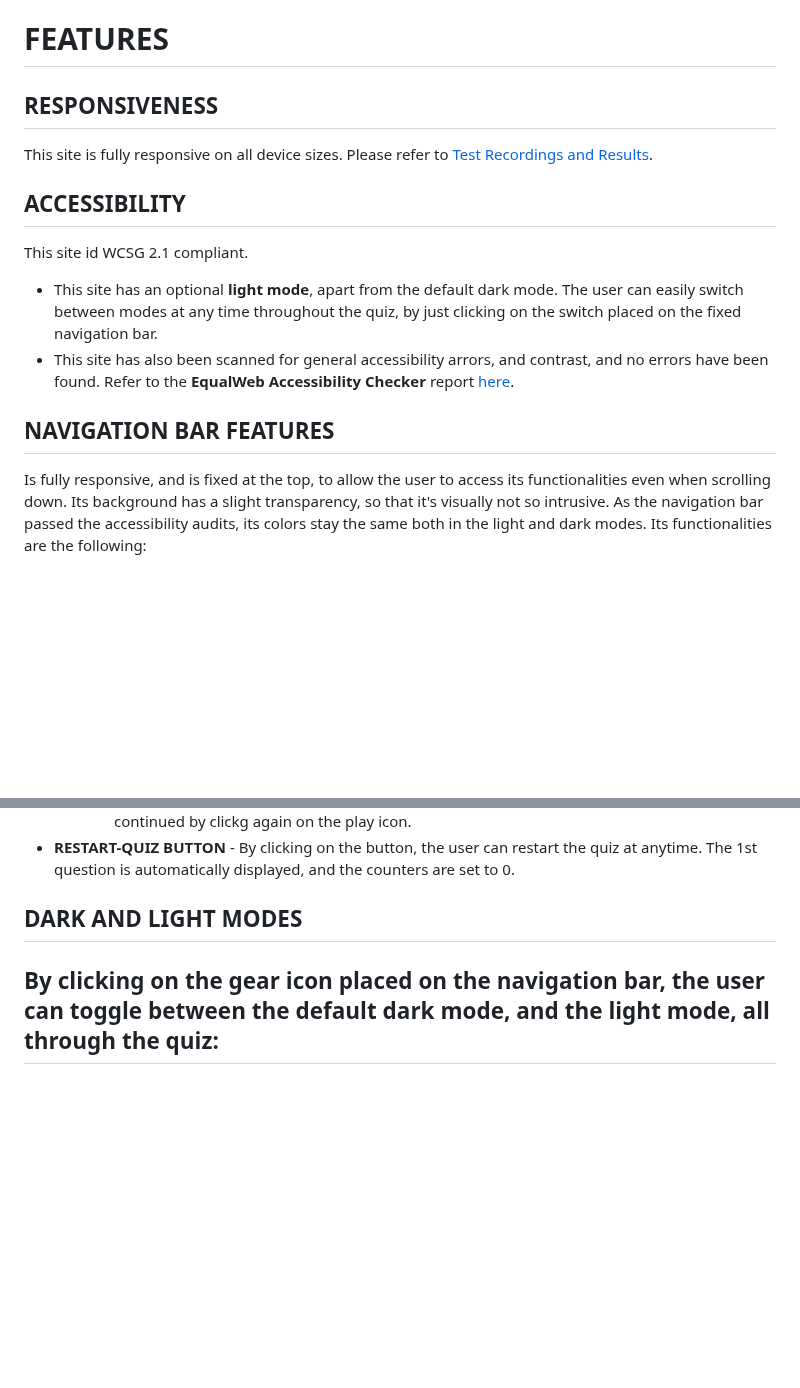
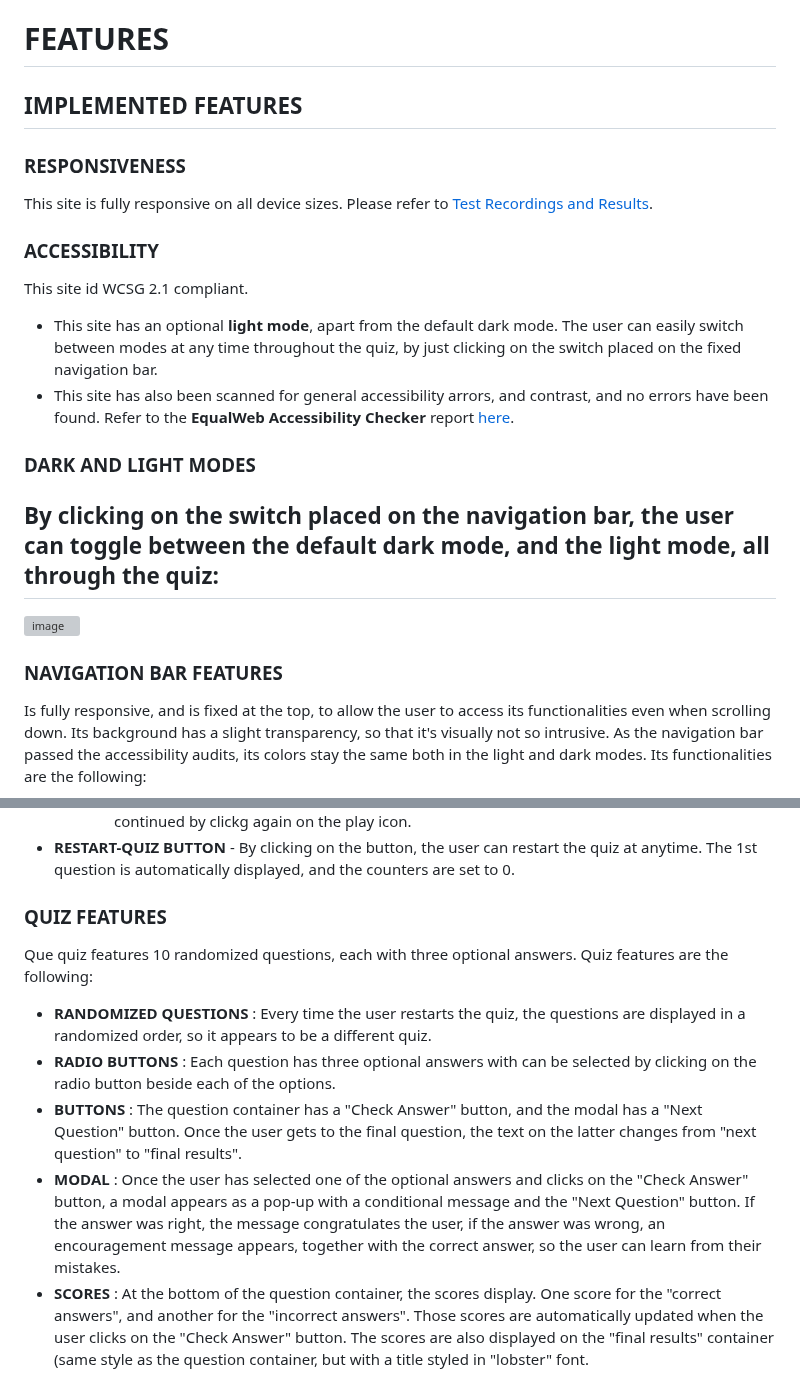
Before and after one commit to Ethra8/history-quiz, a Markdown page: README.md, 2 parts joined by grey strips. Drawn GitHub-style; blank space fills up the shorter version; grey boxes are pictures that could not be loaded.

Commit message:
Update features

```diff
--- a/README.md
+++ b/README.md
@@ -352,16 +352,22 @@ All the social-media icons have the same hover effect, which is the same from th
        transition: all 0.15s linear;
 
 # FEATURES
-
-## RESPONSIVENESS
+## IMPLEMENTED FEATURES
+### RESPONSIVENESS
 This site is fully responsive on all device sizes. Please refer to [Test Recordings and Results](#test-recordings-and-results).
 
-## ACCESSIBILITY
+### ACCESSIBILITY
 This site id WCSG 2.1 compliant.
 - This site has an optional **light mode**, apart from the default dark mode. The user can easily switch between modes at any time throughout the quiz, by just clicking on the switch placed on the fixed navigation bar.
 - This site has also been scanned for general accessibility arrors, and contrast, and no errors have been found. Refer to the **EqualWeb Accessibility Checker** report [here](#general-wcag-2.1-report).
 
-## NAVIGATION BAR FEATURES
+### DARK AND LIGHT MODES
+By clicking on the switch placed on the navigation bar, the user can toggle between the default dark mode, and the light mode, all through the quiz:
+-
+
+![image](https://github.com/Ethra8/history-quiz/assets/80659091/455f2fb6-4126-44f0-92e9-38f877fa6dbe)
+
+### NAVIGATION BAR FEATURES
 Is fully responsive, and is fixed at the top, to allow the user to access its functionalities even when scrolling down. Its background has a slight transparency, so that it's visually not so intrusive. As the navigation bar passed the accessibility audits, its colors stay the same both in the light and dark modes. Its functionalities are the following:
 - **LOGO** - By clicking on it, the user gets to the landing page, before the questsions are displayed.
 - **SETTINGS** - On smaller devices these are placed underneath the logo. The site's settings are the following:
@@ -371,7 +377,11 @@ Is fully responsive, and is fixed at the top, to allow the user to access its fu
         + **PAUSE ICON** - By clicking on the ***pause*** icon, the user pauses the audio file, which can be continued by clickg again on the play icon.
 - **RESTART-QUIZ BUTTON** - By clicking on the button, the user can restart the quiz at anytime. The 1st question is automatically displayed, and the counters are set to 0.
 
-## DARK AND LIGHT MODES
-By clicking on the gear icon placed on the navigation bar, the user can toggle between the default dark mode, and the light mode, all through the quiz:
--
+### QUIZ FEATURES
+Que quiz features 10 randomized questions, each with three optional answers. Quiz features are the following:
+- **RANDOMIZED QUESTIONS** : Every time the user restarts the quiz, the questions are displayed in a randomized order, so it appears to be a different quiz.
+- **RADIO BUTTONS** : Each question has three optional answers with can be selected by clicking on the radio button beside each of the options.
+- **BUTTONS** : The question container has a "Check Answer" button, and the modal has a "Next Question" button. Once the user gets to the final question, the text on the latter changes from "next question" to "final results".
+- **MODAL** : Once the user has selected one of the optional answers and clicks on the "Check Answer" button, a modal appears as a pop-up with a conditional message and the "Next Question" button. If the answer was right, the message congratulates the user, if the answer was wrong, an encouragement message appears, together with the correct answer, so the user can learn from their mistakes.
+- **SCORES** : At the bottom of the question container, the scores display. One score for the "correct answers", and another for the "incorrect answers". Those scores are automatically updated when the user clicks on the "Check Answer" button. The scores are also displayed on the "final results" container (same style as the question container, but with a title styled in "lobster" font.
 
```
Also changed, not shown: other parts of README.md (+2 -3 lines).
